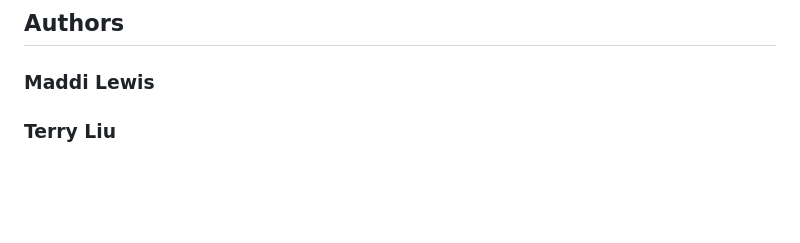
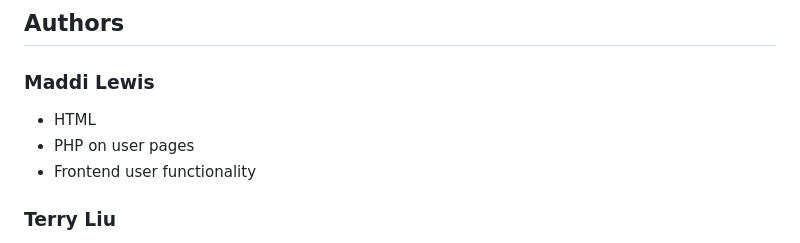
Before and after one commit to afesta12/CityParking, a Markdown page: README.md, the part around the change. GitHub-like rendering; blank space fills up the shorter version.

Commit message:
added contributions

```diff
--- a/README.md
+++ b/README.md
@@ -126,6 +126,9 @@ The admin revenue report consists of an input field where the admin may enter a
 ## Authors
 
   ### Maddi Lewis
+  * HTML
+  * PHP on user pages
+  * Frontend user functionality
 
   ### Terry Liu
   * Database review
```
